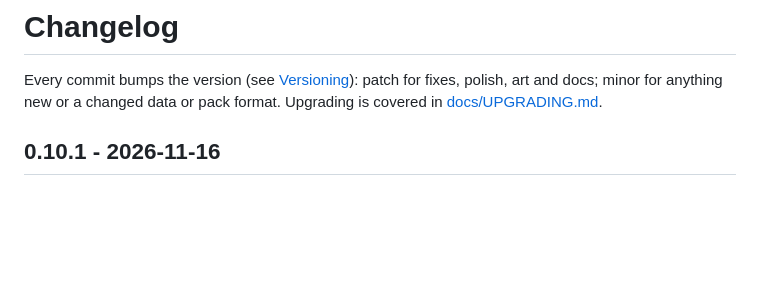
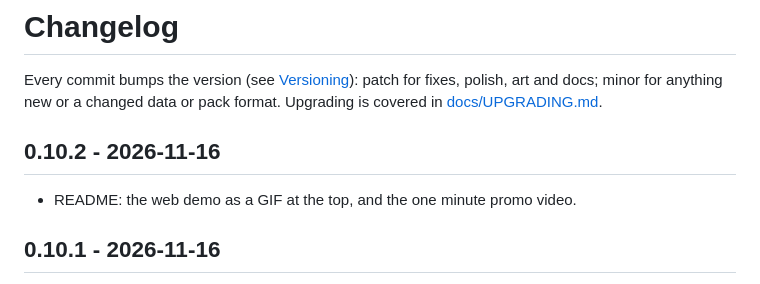
Before and after one commit to DigitalDreams-Lab/OpenVorld, a Markdown page: CHANGELOG.md, the part around the change. Drawn GitHub-style; blank space fills up the shorter version.

```diff
--- a/CHANGELOG.md
+++ b/CHANGELOG.md
@@ -1,6 +1,10 @@
 # Changelog
 
 Every commit bumps the version (see [Versioning](CONTRIBUTING.md#versioning)): patch for fixes, polish, art and docs; minor for anything new or a changed data or pack format. Upgrading is covered in [docs/UPGRADING.md](docs/UPGRADING.md).
+
+## 0.10.2 - 2026-11-16
+
+- README: the web demo as a GIF at the top, and the one minute promo video.
 
 ## 0.10.1 - 2026-11-16
 
```
Also changed, not shown: README.md (+10 -2 lines), docs/images/promo-video.jpg (added), 3 other files.
